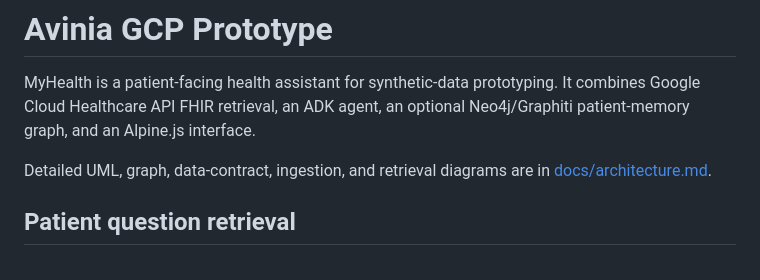
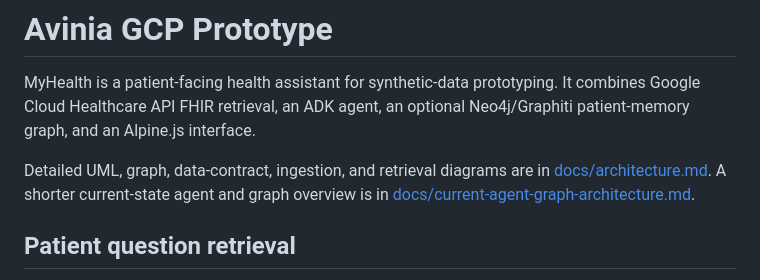
Before and after one commit to krishanbansal000-cmyk/PatientGraphAgent, a Markdown page: README.md, the part around the change. Drawn GitHub-style.

Commit message:
Add current agent and graph diagrams

```diff
--- a/README.md
+++ b/README.md
@@ -6,6 +6,8 @@ optional Neo4j/Graphiti patient-memory graph, and an Alpine.js interface.
 
 Detailed UML, graph, data-contract, ingestion, and retrieval
 diagrams are in [docs/architecture.md](docs/architecture.md).
+A shorter current-state agent and graph overview is in
+[docs/current-agent-graph-architecture.md](docs/current-agent-graph-architecture.md).
 
 ## Patient question retrieval
 
```
Also changed, not shown: docs/current-agent-graph-architecture.md (added, +168 -0 lines).
